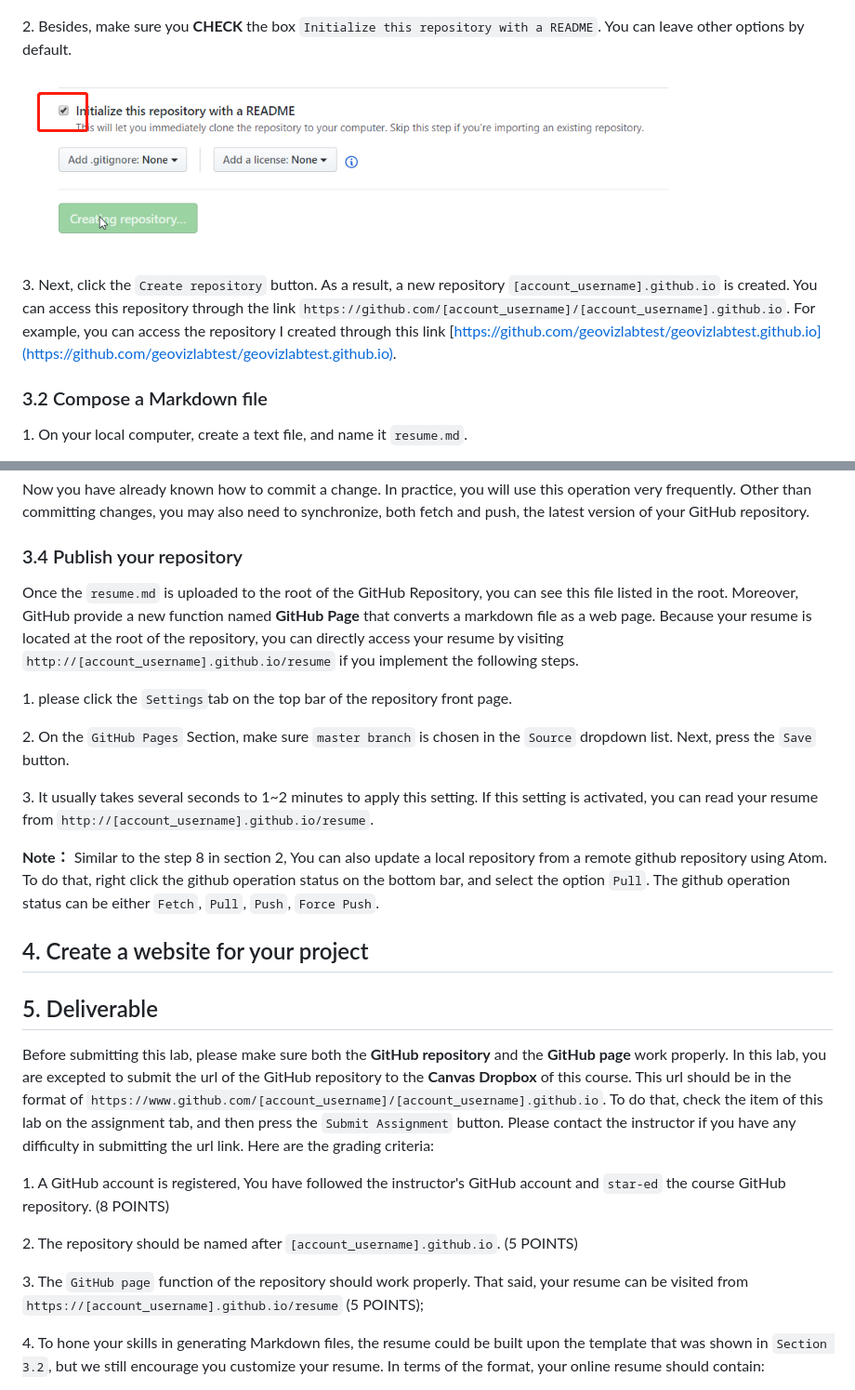
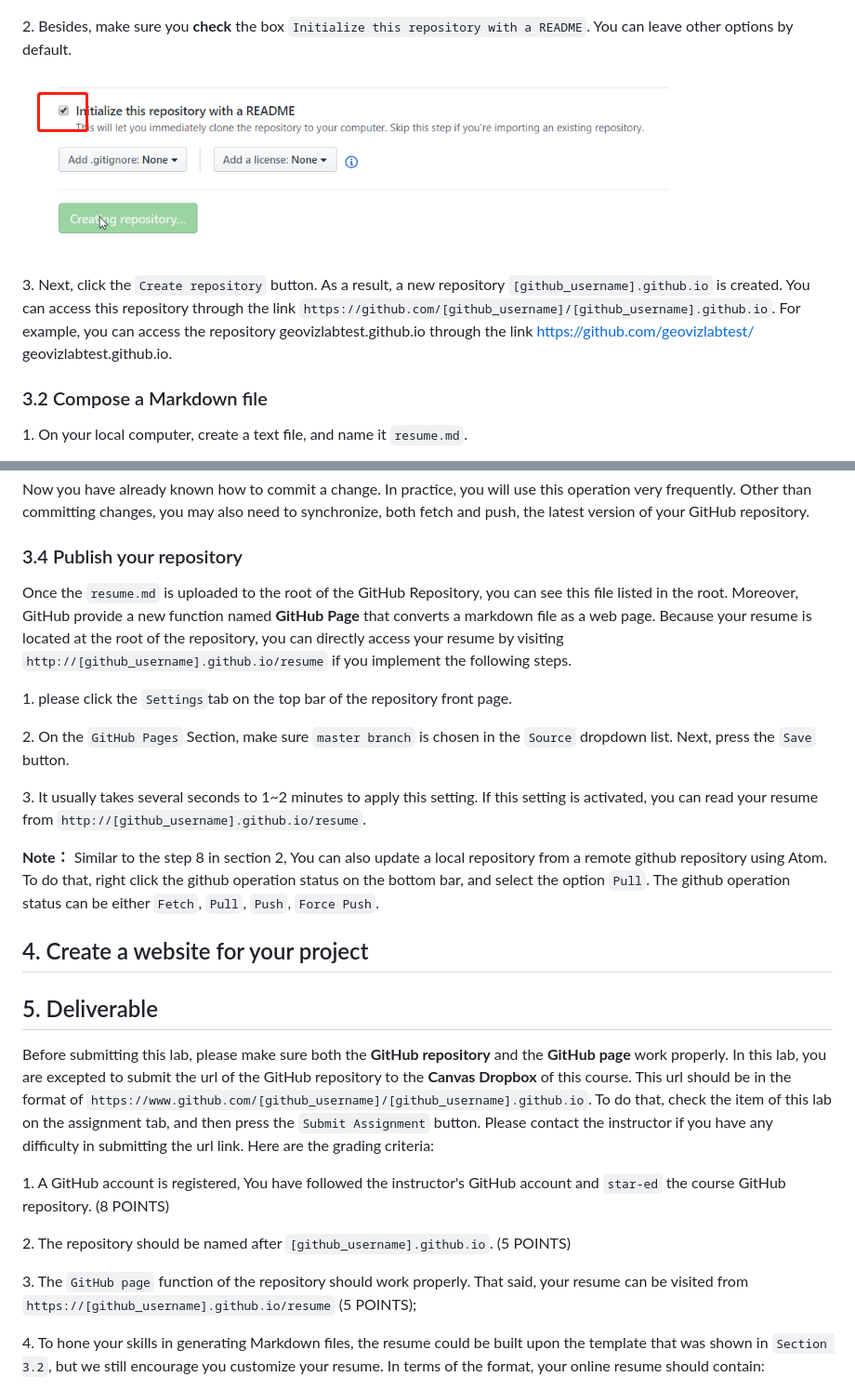
Before and after one commit to jakobzhao/geog595, a Markdown page: 02_cyber/pe.md, 2 parts joined by grey strips. Shown: that part at 93% size. GitHub-like rendering.

```diff
--- a/02_cyber/pe.md
+++ b/02_cyber/pe.md
@@ -164,11 +162,11 @@ In this section, we will introduce a series of operations related to project man
 
 ![""](img/create-new-repository-2.png)
 
-2\. Besides, make sure you **CHECK** the box `Initialize this repository with a README`. You can leave other options by default.
+2\. Besides, make sure you **check** the box `Initialize this repository with a README`. You can leave other options by default.
 
 ![](img/create-new-repository-3.png)
 
-3\. Next, click the `Create repository` button. As a result, a new repository `[account_username].github.io` is created. You can access this repository through the link `https://github.com/[account_username]/[account_username].github.io`. For example,  you can access the repository I created through this link [https://github.com/geovizlabtest/geovizlabtest.github.io](https://github.com/geovizlabtest/geovizlabtest.github.io).
+3\. Next, click the `Create repository` button. As a result, a new repository `[github_username].github.io` is created. You can access this repository through the link `https://github.com/[github_username]/[github_username].github.io`. For example,  you can access the repository geovizlabtest.github.io through the link [https://github.com/geovizlabtest/ geovizlabtest.github.io](https://github.com/geovizlabtest/geovizlabtest.github.io).
 
 ### 3.2 Compose a Markdown file
 
@@ -309,13 +307,13 @@ Now you have already known how to commit a change. In practice, you will use thi
 
 ### 3.4 Publish your repository
 
-Once the `resume.md` is uploaded to the root of the GitHub Repository, you can see this file listed in the root. Moreover, GitHub provide a new function named **GitHub Page** that converts a markdown file as a web page. Because your resume is located at the root of the repository, you can directly access your resume by visiting `http://[account_username].github.io/resume` if you implement the following steps.
+Once the `resume.md` is uploaded to the root of the GitHub Repository, you can see this file listed in the root. Moreover, GitHub provide a new function named **GitHub Page** that converts a markdown file as a web page. Because your resume is located at the root of the repository, you can directly access your resume by visiting `http://[github_username].github.io/resume` if you implement the following steps.
 
 1\. please click the `Settings`tab on the top bar of the repository front page.
 
 2\. On the `GitHub Pages` Section, make sure `master branch` is chosen in the `Source`  dropdown list.  Next, press the `Save` button.
 
-3\. It usually takes several seconds to 1~2 minutes to apply this setting. If this setting is activated, you can read your resume from `http://[account_username].github.io/resume`.
+3\. It usually takes several seconds to 1~2 minutes to apply this setting. If this setting is activated, you can read your resume from `http://[github_username].github.io/resume`.
 
 **Note：** Similar to the step 8 in section 2, You can also update a local repository from a remote github repository using Atom. To do that, right click the github operation status on the bottom bar, and select the option `Pull`. The github operation status can be either `Fetch`, `Pull`, `Push`, `Force Push`.
 
@@ -324,13 +322,13 @@ Once the `resume.md` is uploaded to the root of the GitHub Repository, you can s
 
 ## 5. Deliverable
 
-Before submitting this lab, please make sure both the **GitHub repository** and the **GitHub page** work properly. In this lab, you are excepted to submit the url of the GitHub repository to the **Canvas Dropbox** of this course. This url should be in the format of `https://www.github.com/[account_username]/[account_username].github.io`. To do that, check the item of this lab on the assignment tab, and then press the `Submit Assignment` button. Please contact the instructor if you have any difficulty in submitting the url link. Here are the grading criteria:
+Before submitting this lab, please make sure both the **GitHub repository** and the **GitHub page** work properly. In this lab, you are excepted to submit the url of the GitHub repository to the **Canvas Dropbox** of this course. This url should be in the format of `https://www.github.com/[github_username]/[github_username].github.io`. To do that, check the item of this lab on the assignment tab, and then press the `Submit Assignment` button. Please contact the instructor if you have any difficulty in submitting the url link. Here are the grading criteria:
 
 1\. A GitHub account is registered, You have followed the instructor's GitHub account and `star-ed` the course GitHub repository. (8 POINTS)
 
-2\. The repository should be named after `[account_username].github.io`. (5 POINTS)
+2\. The repository should be named after `[github_username].github.io`. (5 POINTS)
 
-3\. The `GitHub page` function of the repository should work properly. That said, your resume can be visited from `https://[account_username].github.io/resume` (5 POINTS);
+3\. The `GitHub page` function of the repository should work properly. That said, your resume can be visited from `https://[github_username].github.io/resume` (5 POINTS);
 
 4\. To hone your skills in generating Markdown files, the resume could be built upon the template that was shown in `Section 3.2`, but we still encourage you customize your resume. In terms of the format, your online resume should contain:
 
```
Also changed, not shown: other parts of 02_cyber/pe.md (+21 -23 lines), 02_cyber/img/after-the-drop.jpg (deleted), 02_cyber/img/after-the-drop.png (added).
